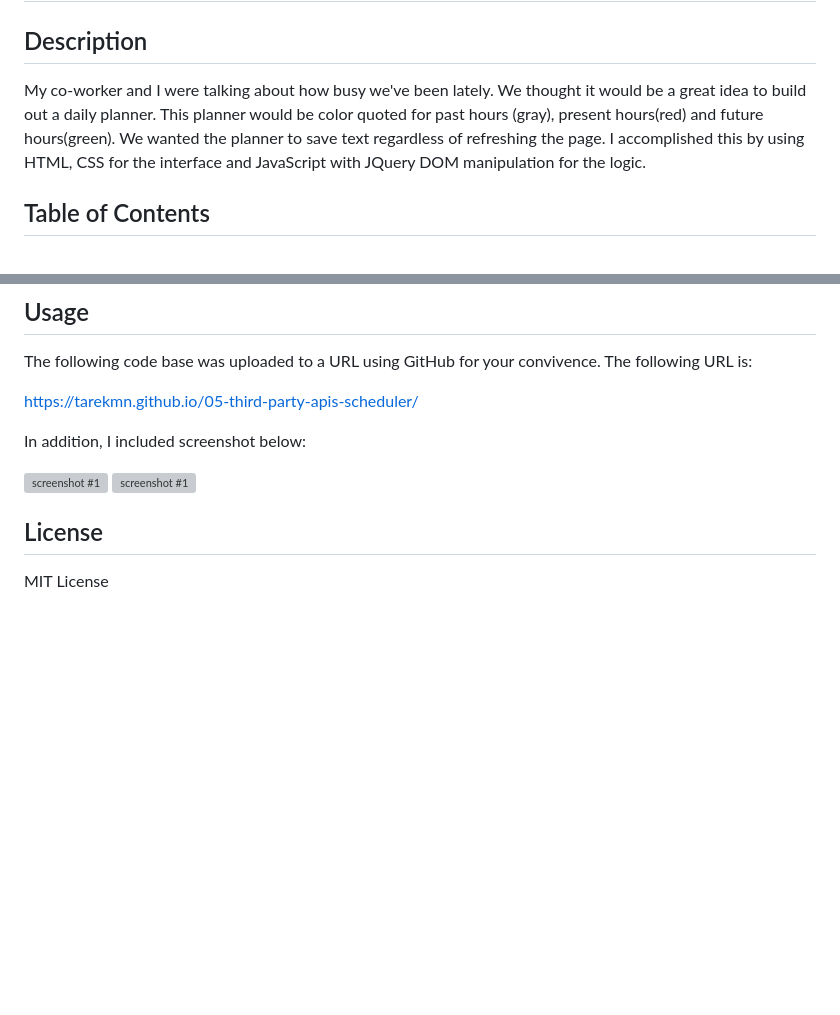
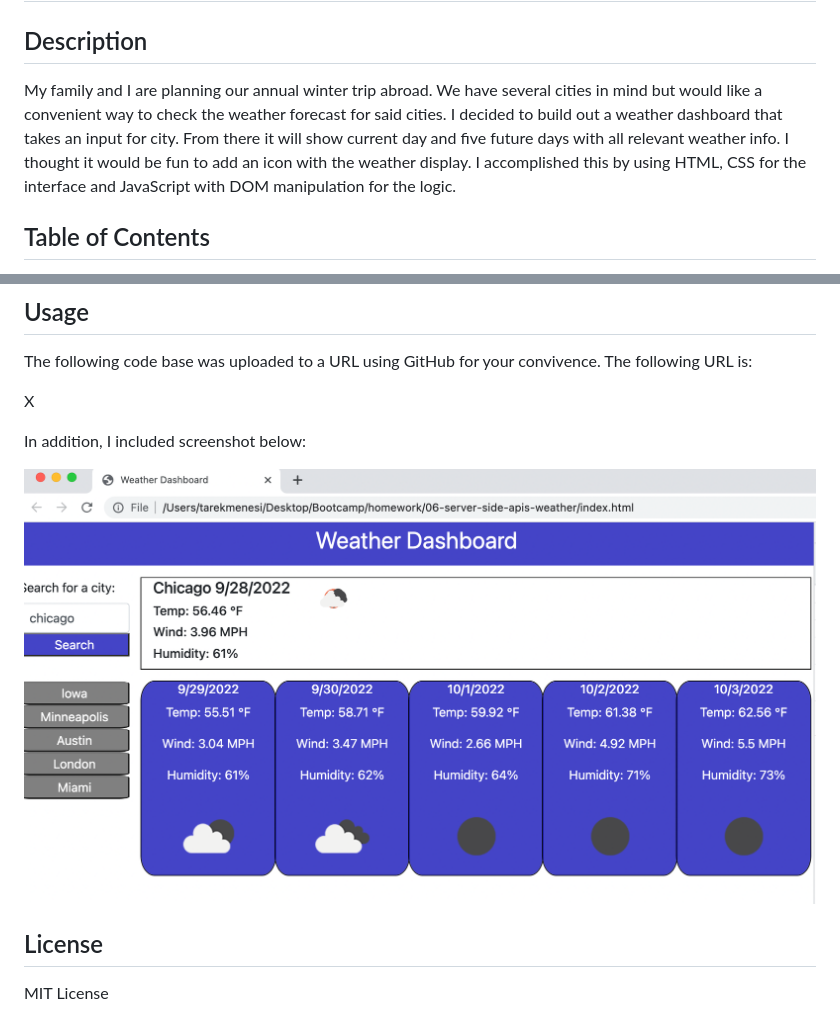
Before and after one commit to tarekmn/06-server-side-apis-weather, a Markdown page: readme.md, 2 parts joined by grey strips. GitHub-like rendering; pictures changed too: assets/screenshot.png (added); blank space fills up the shorter version; grey boxes are pictures that could not be loaded.

```diff
--- a/readme.md
+++ b/readme.md
@@ -1,7 +1,7 @@
 # 06 Server-Side APIs: Weather Dashboard
 
 ## Description
-My co-worker and I were talking about how busy we've been lately. We thought it would be a great idea to build out a daily planner. This planner would be color quoted for past hours (gray), present hours(red) and future hours(green). We wanted the planner to save text regardless of refreshing the page. I accomplished this by using HTML, CSS for the interface and JavaScript with JQuery DOM manipulation for the logic.
+My family and I are planning our annual winter trip abroad. We have several cities in mind but would like a convenient way to check the weather forecast for said cities. I decided to build out a weather dashboard that takes an input for city. From there it will show current day and five future days with all relevant weather info. I thought it would be fun to add an icon with the weather display. I accomplished this by using HTML, CSS for the interface and JavaScript with DOM manipulation for the logic.
 
 
 
@@ -17,14 +17,14 @@ This code does not require any installation. The HTML and Assets folders are pro
 ## Usage
 The following code base was uploaded to a URL using GitHub for your convivence. The following URL is:
 
-https://tarekmn.github.io/05-third-party-apis-scheduler/
+X
 
 
 In addition, I included screenshot below:
 
 
-![screenshot #1](./assets/screenshot1.png)
-![screenshot #1](./assets/screenshot2.png)
+![screenshot #1](./assets/screenshot.png)
+
 
 
 
```
Also changed, not shown: 3 other files.
